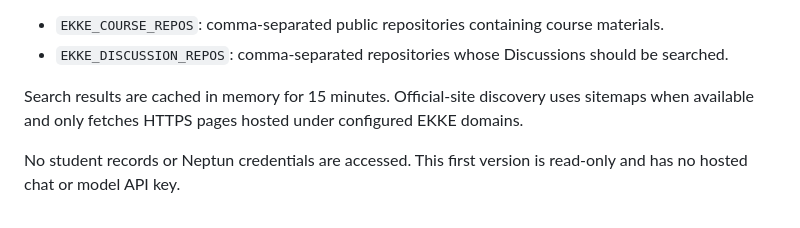
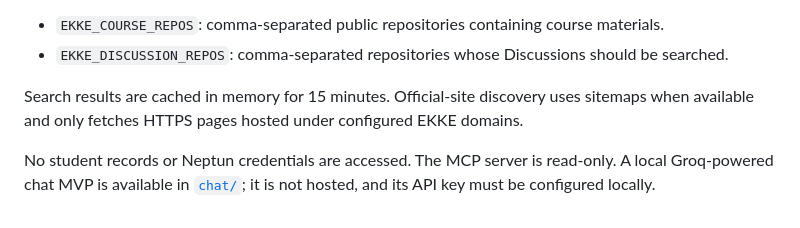
Before and after one commit to ekke-edu/mcp, a Markdown page: README.md, the part around the change. Rendered like a GitHub page.

Commit message:
docs: link local Groq chat MVP

```diff
--- a/README.md
+++ b/README.md
@@ -93,4 +93,4 @@ Non-secret defaults are stored in `config/sources.json`. You can edit repository
 
 Search results are cached in memory for 15 minutes. Official-site discovery uses sitemaps when available and only fetches HTTPS pages hosted under configured EKKE domains.
 
-No student records or Neptun credentials are accessed. This first version is read-only and has no hosted chat or model API key.
+No student records or Neptun credentials are accessed. The MCP server is read-only. A local Groq-powered chat MVP is available in [`chat/`](chat/README.md); it is not hosted, and its API key must be configured locally.
```
